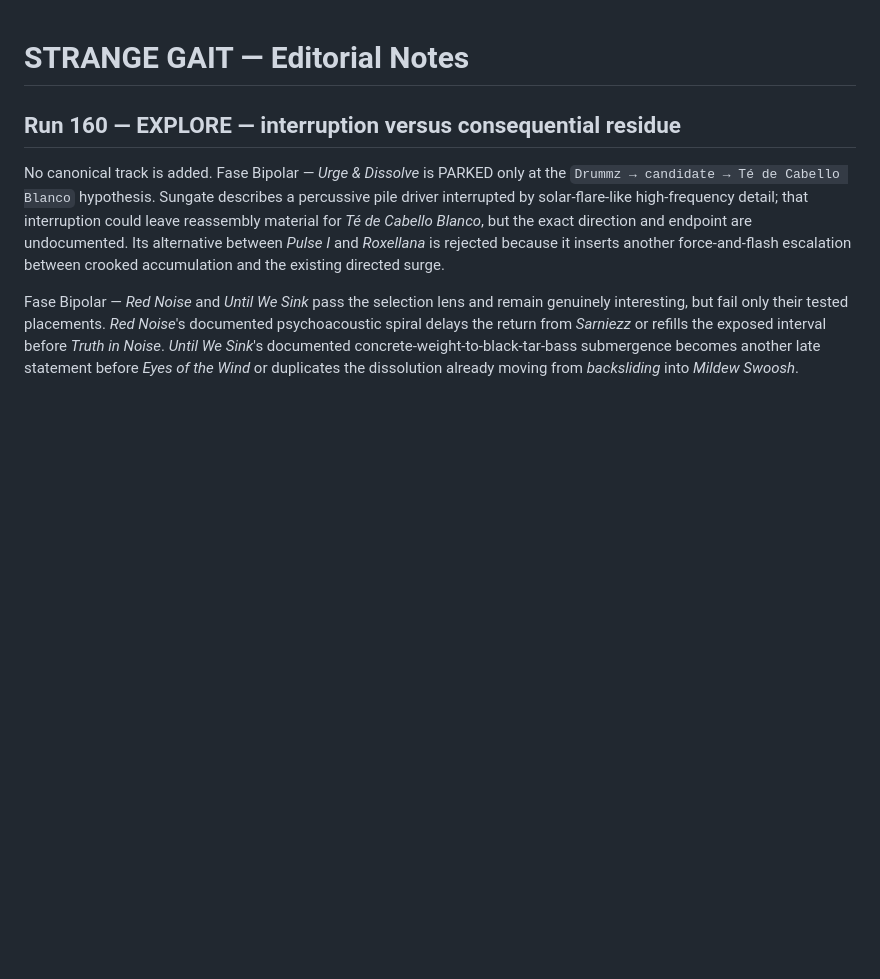
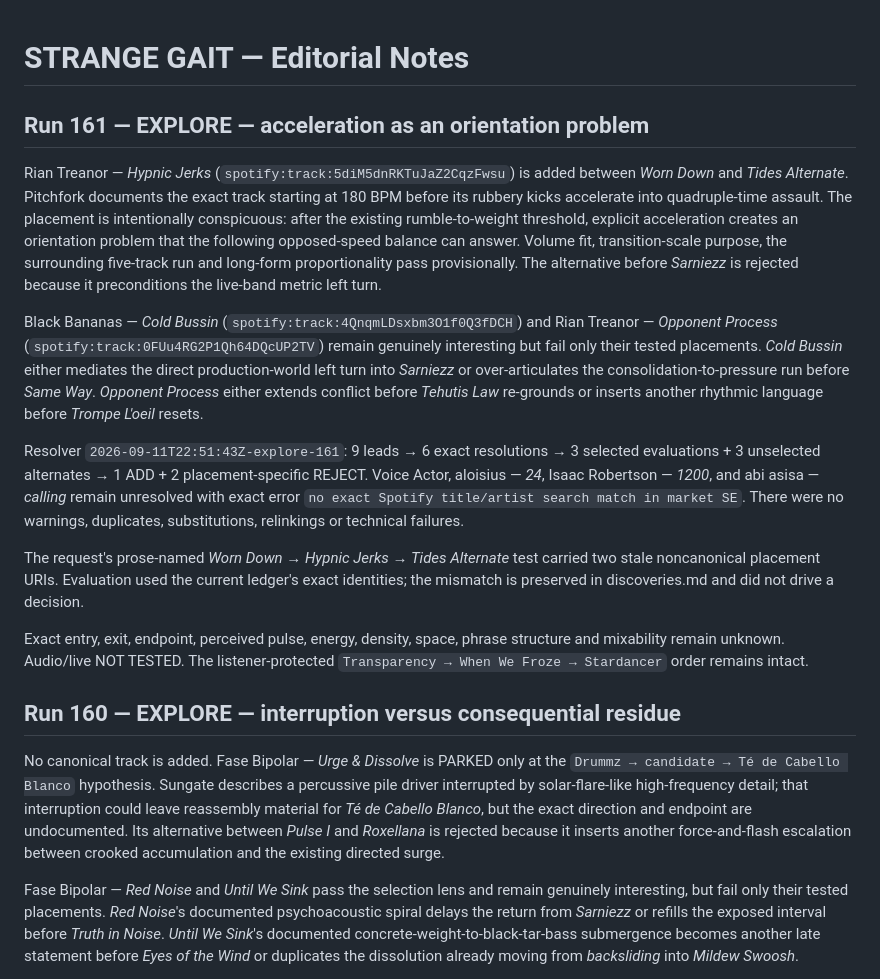
Before and after one commit to broskmenmi/editorial-engine, a Markdown page: playlists/strange-gait/notes.md, the part around the change. Rendered like a GitHub page; blank space fills up the shorter version.

Commit message:
STRANGE GAIT Run 161: record orientation placement

```diff
--- a/playlists/strange-gait/notes.md
+++ b/playlists/strange-gait/notes.md
@@ -1,4 +1,16 @@
 # STRANGE GAIT — Editorial Notes
+
+## Run 161 — EXPLORE — acceleration as an orientation problem
+
+Rian Treanor — *Hypnic Jerks* (`spotify:track:5diM5dnRKTuJaZ2CqzFwsu`) is added between *Worn Down* and *Tides Alternate*. Pitchfork documents the exact track starting at 180 BPM before its rubbery kicks accelerate into quadruple-time assault. The placement is intentionally conspicuous: after the existing rumble-to-weight threshold, explicit acceleration creates an orientation problem that the following opposed-speed balance can answer. Volume fit, transition-scale purpose, the surrounding five-track run and long-form proportionality pass provisionally. The alternative before *Sarniezz* is rejected because it preconditions the live-band metric left turn.
+
+Black Bananas — *Cold Bussin* (`spotify:track:4QnqmLDsxbm3O1f0Q3fDCH`) and Rian Treanor — *Opponent Process* (`spotify:track:0FUu4RG2P1Qh64DQcUP2TV`) remain genuinely interesting but fail only their tested placements. *Cold Bussin* either mediates the direct production-world left turn into *Sarniezz* or over-articulates the consolidation-to-pressure run before *Same Way*. *Opponent Process* either extends conflict before *Tehutis Law* re-grounds or inserts another rhythmic language before *Trompe L'oeil* resets.
+
+Resolver `2026-09-11T22:51:43Z-explore-161`: 9 leads → 6 exact resolutions → 3 selected evaluations + 3 unselected alternates → 1 ADD + 2 placement-specific REJECT. Voice Actor, aloisius — *24*, Isaac Robertson — *1200*, and abi asisa — *calling* remain unresolved with exact error `no exact Spotify title/artist search match in market SE`. There were no warnings, duplicates, substitutions, relinkings or technical failures.
+
+The request's prose-named *Worn Down → Hypnic Jerks → Tides Alternate* test carried two stale noncanonical placement URIs. Evaluation used the current ledger's exact identities; the mismatch is preserved in discoveries.md and did not drive a decision.
+
+Exact entry, exit, endpoint, perceived pulse, energy, density, space, phrase structure and mixability remain unknown. Audio/live NOT TESTED. The listener-protected `Transparency → When We Froze → Stardancer` order remains intact.
 
 ## Run 160 — EXPLORE — interruption versus consequential residue
 
```
